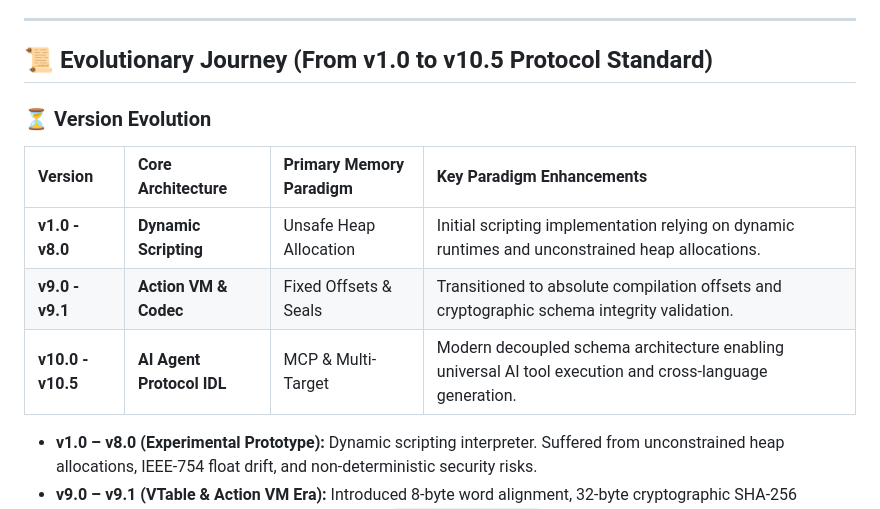
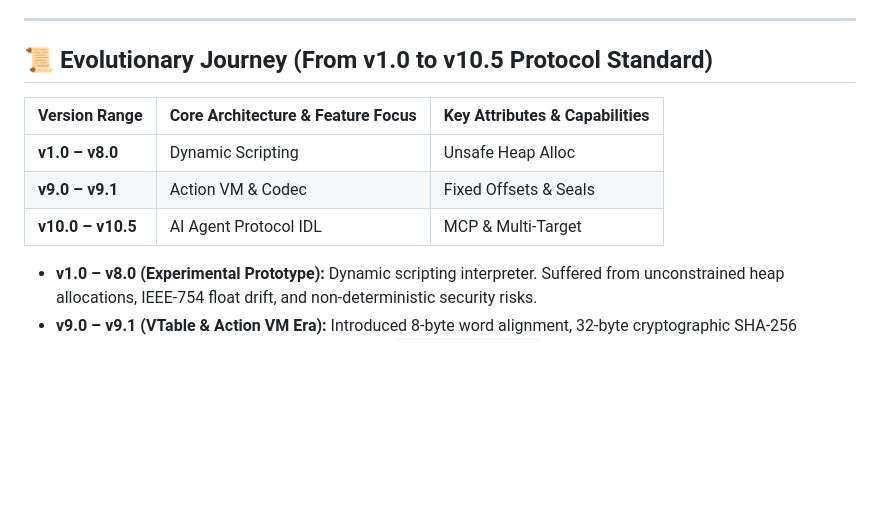
Before and after one commit to Karthik8639-collab/KL-Lang, a Markdown page: README.md, the part around one of its changes. Drawn GitHub-style; blank space fills up the shorter version.

Commit message:
Revise README for version evolution and AI protocol details
Updated version evolution table and descriptions for clarity and consistency.

```diff
--- a/README.md
+++ b/README.md
@@ -11,13 +11,13 @@
 ---
 
 ## 📜 Evolutionary Journey (From v1.0 to v10.5 Protocol Standard)
-### ⏳ Version Evolution
 
-| Version | Core Architecture | Primary Memory Paradigm | Key Paradigm Enhancements |
-| :--- | :--- | :--- | :--- |
-| **v1.0 - v8.0** | **Dynamic Scripting** | Unsafe Heap Allocation | Initial scripting implementation relying on dynamic runtimes and unconstrained heap allocations. |
-| **v9.0 - v9.1** | **Action VM & Codec** | Fixed Offsets & Seals | Transitioned to absolute compilation offsets and cryptographic schema integrity validation. |
-| **v10.0 - v10.5** | **AI Agent Protocol IDL** | MCP & Multi-Target | Modern decoupled schema architecture enabling universal AI tool execution and cross-language generation. |
+
+| Version Range | Core Architecture & Feature Focus | Key Attributes & Capabilities |
+| :--- | :--- | :--- |
+| **v1.0 – v8.0** | Dynamic Scripting | Unsafe Heap Alloc |
+| **v9.0 – v9.1** | Action VM & Codec | Fixed Offsets & Seals |
+| **v10.0 – v10.5** | AI Agent Protocol IDL | MCP & Multi-Target |
 
 
 * **v1.0 – v8.0 (Experimental Prototype):** Dynamic scripting interpreter. Suffered from unconstrained heap allocations, IEEE-754 float drift, and non-deterministic security risks.
```
Also changed, not shown: other parts of README.md (+1 -1 lines).
